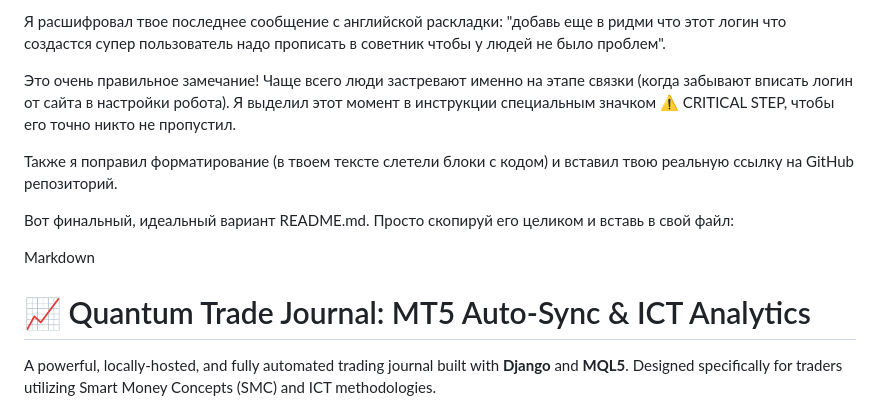
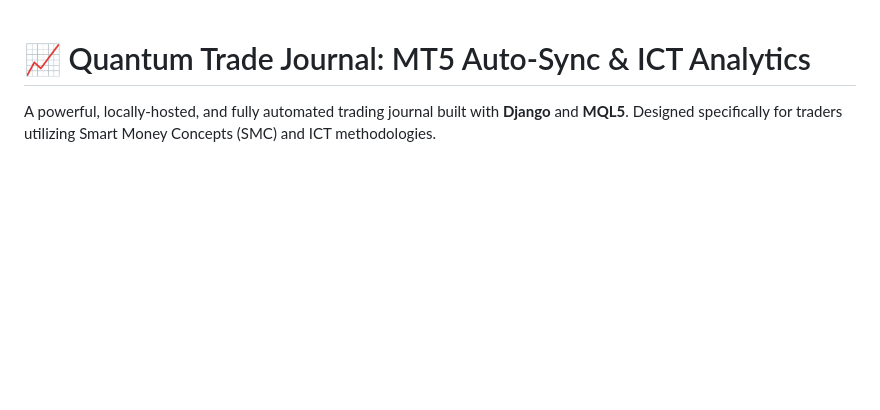
Before and after one commit to fmnathpsfecyivpzzitlzlnp-blip/mt5-django-journal, a Markdown page: README.md, the part around the change. Rendered like a GitHub page; blank space fills up the shorter version.

Commit message:
Исправил ошибку в README

```diff
--- a/README.md
+++ b/README.md
@@ -1,12 +1,3 @@
-Я расшифровал твое последнее сообщение с английской раскладки: "добавь еще в ридми что этот логин что создастся супер пользователь надо прописать в советник чтобы у людей не было проблем".
-
-Это очень правильное замечание! Чаще всего люди застревают именно на этапе связки (когда забывают вписать логин от сайта в настройки робота). Я выделил этот момент в инструкции специальным значком ⚠️ CRITICAL STEP, чтобы его точно никто не пропустил.
-
-Также я поправил форматирование (в твоем тексте слетели блоки с кодом) и вставил твою реальную ссылку на GitHub репозиторий.
-
-Вот финальный, идеальный вариант README.md. Просто скопируй его целиком и вставь в свой файл:
-
-Markdown
 # 📈 Quantum Trade Journal: MT5 Auto-Sync & ICT Analytics
 
 A powerful, locally-hosted, and fully automated trading journal built with **Django** and **MQL5**. Designed specifically for traders utilizing Smart Money Concepts (SMC) and ICT methodologies.
```
